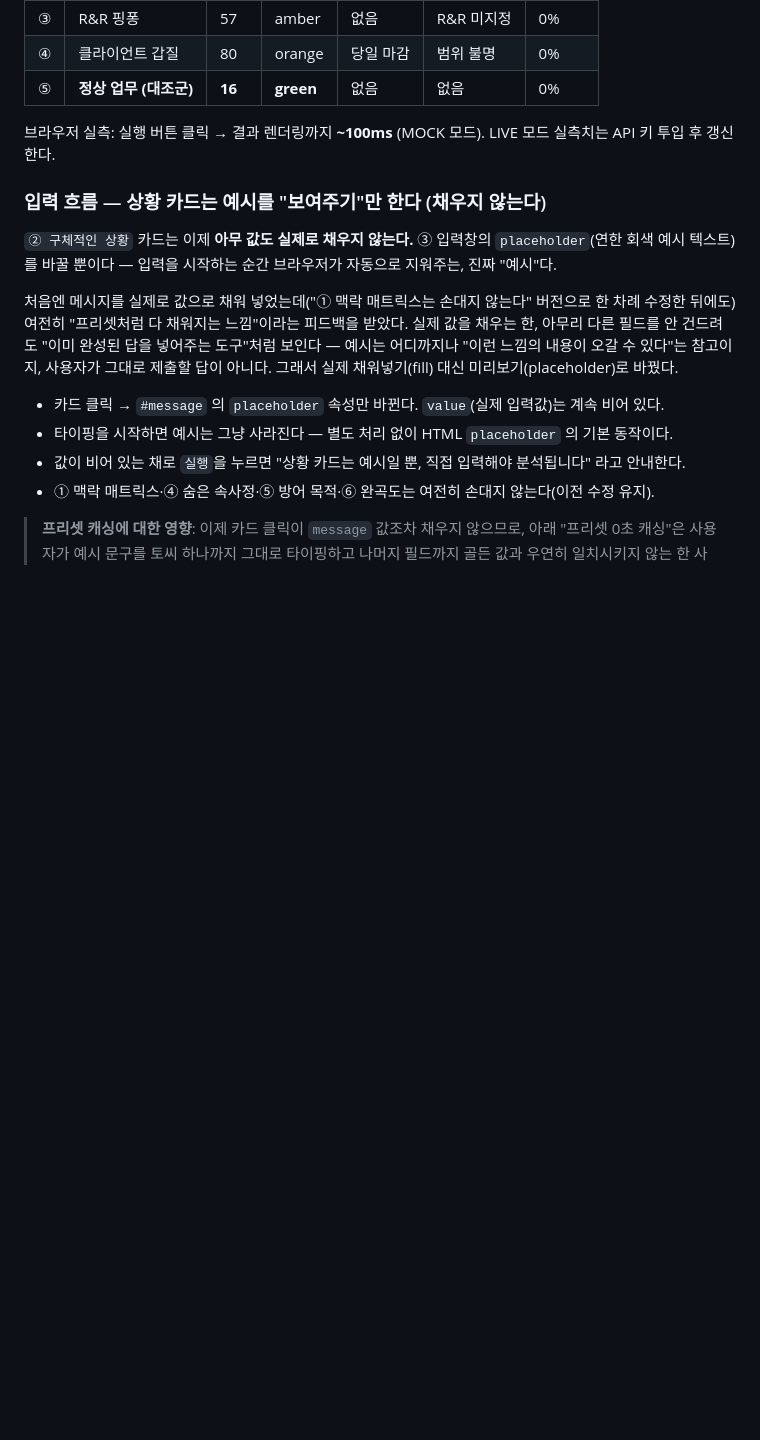
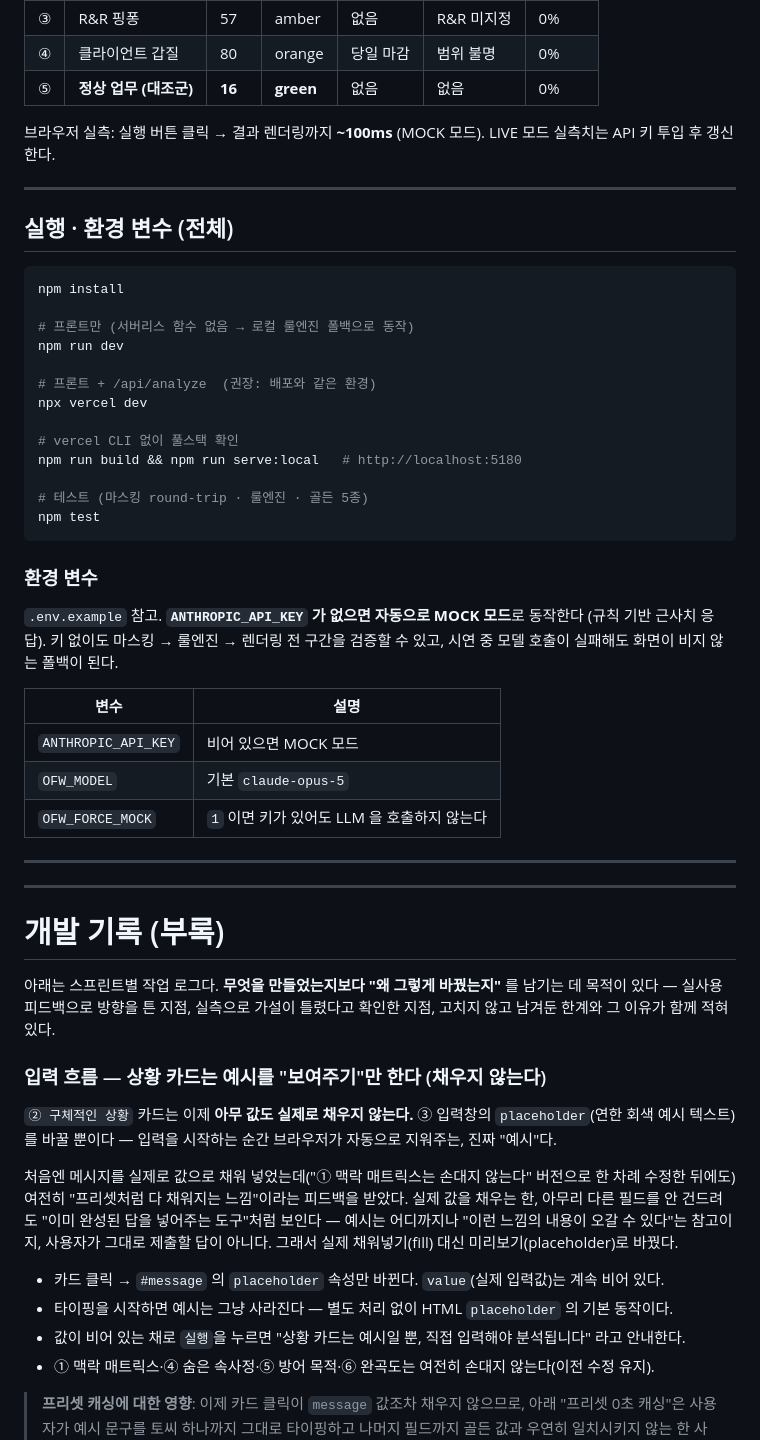
Before and after one commit to v2sion/office-firewall, a Markdown page: README.md, the part around one of its changes. GitHub-like rendering; blank space fills up the shorter version.

````diff
--- a/README.md
+++ b/README.md
@@ -158,6 +204,48 @@ MOCK 모드 실측 (`npm test`):
 
 브라우저 실측: 실행 버튼 클릭 → 결과 렌더링까지 **~100ms** (MOCK 모드).
 LIVE 모드 실측치는 API 키 투입 후 갱신한다.
+
+---
+
+## 실행 · 환경 변수 (전체)
+
+```bash
+npm install
+
+# 프론트만 (서버리스 함수 없음 → 로컬 룰엔진 폴백으로 동작)
+npm run dev
+
+# 프론트 + /api/analyze  (권장: 배포와 같은 환경)
+npx vercel dev
+
+# vercel CLI 없이 풀스택 확인
+npm run build && npm run serve:local   # http://localhost:5180
+
+# 테스트 (마스킹 round-trip · 룰엔진 · 골든 5종)
+npm test
+```
+
+### 환경 변수
+
+`.env.example` 참고. **`ANTHROPIC_API_KEY` 가 없으면 자동으로 MOCK 모드**로 동작한다
+(규칙 기반 근사치 응답). 키 없이도 마스킹 → 룰엔진 → 렌더링 전 구간을 검증할 수 있고,
+시연 중 모델 호출이 실패해도 화면이 비지 않는 폴백이 된다.
+
+| 변수 | 설명 |
+|---|---|
+| `ANTHROPIC_API_KEY` | 비어 있으면 MOCK 모드 |
+| `OFW_MODEL` | 기본 `claude-opus-5` |
+| `OFW_FORCE_MOCK` | `1` 이면 키가 있어도 LLM 을 호출하지 않는다 |
+
+---
+
+---
+
+# 개발 기록 (부록)
+
+아래는 스프린트별 작업 로그다. **무엇을 만들었는지보다 "왜 그렇게 바꿨는지"** 를
+남기는 데 목적이 있다 — 실사용 피드백으로 방향을 튼 지점, 실측으로 가설이 틀렸다고
+확인한 지점, 고치지 않고 남겨둔 한계와 그 이유가 함께 적혀 있다.
 
 ### 입력 흐름 — 상황 카드는 예시를 "보여주기"만 한다 (채우지 않는다)
 
````
Also changed, not shown: other parts of README.md (+80 -34 lines).
